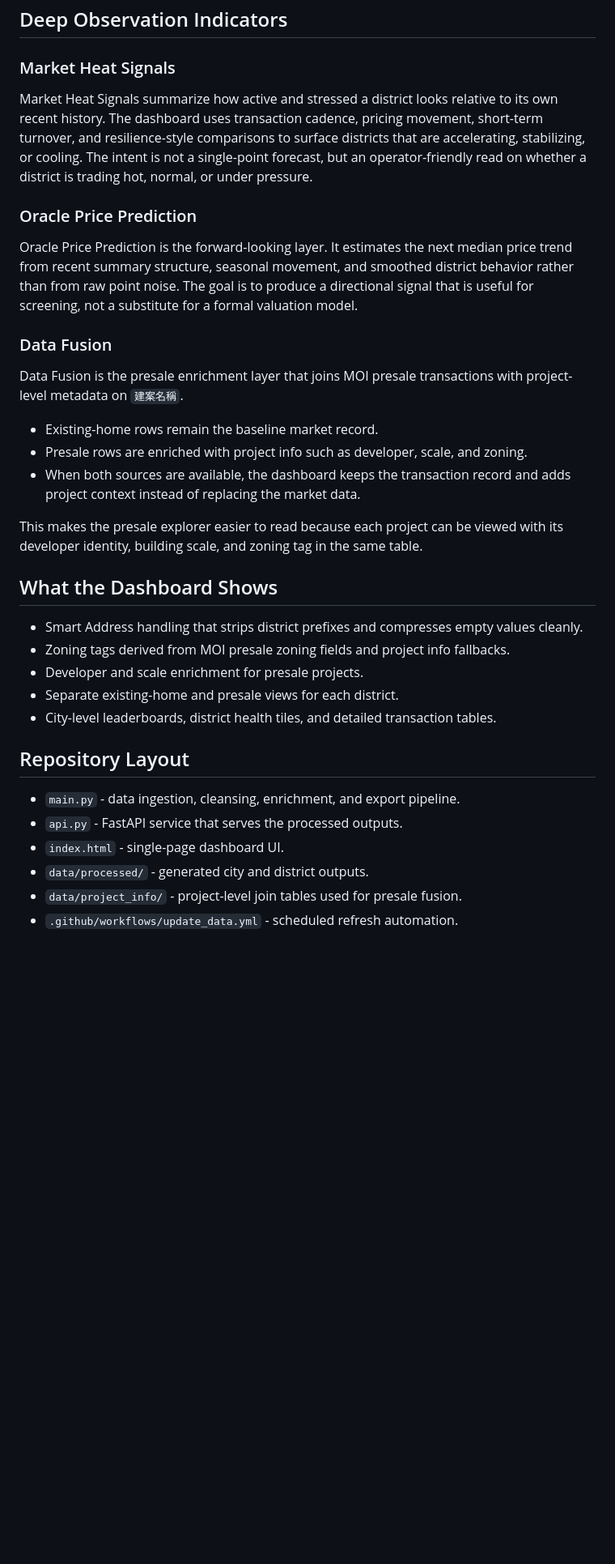
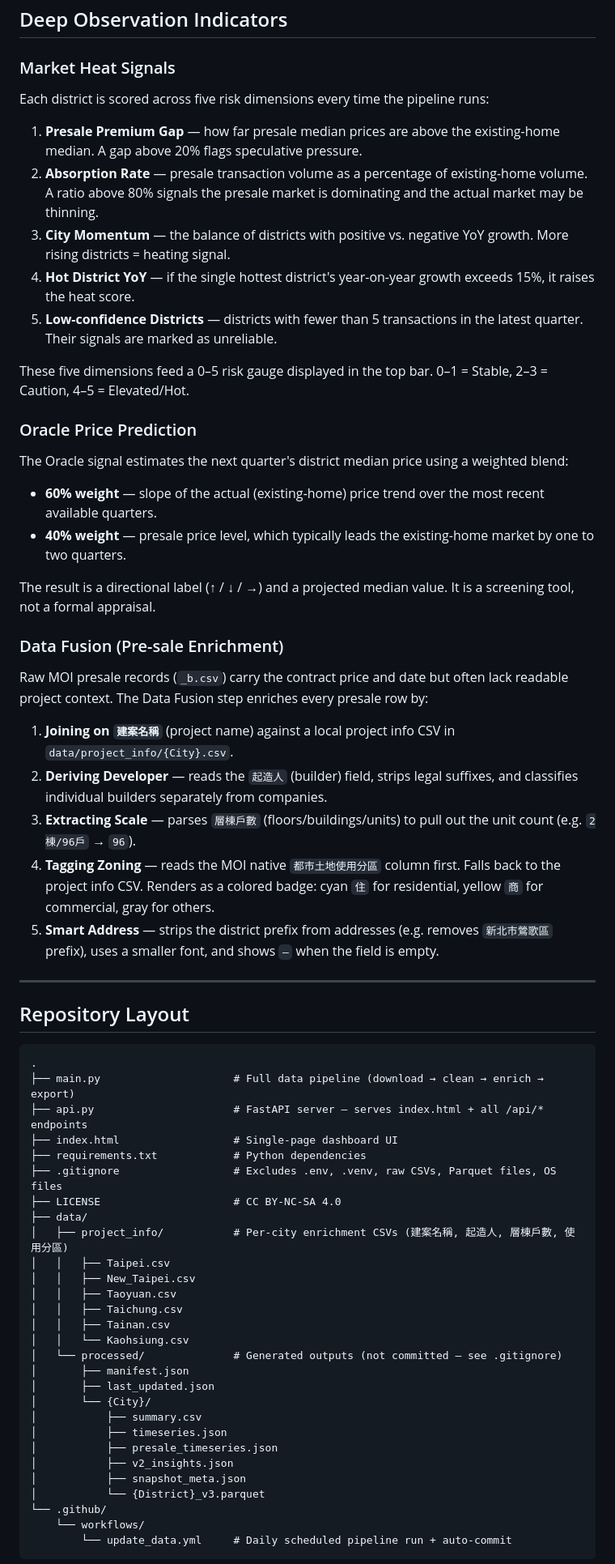
Before and after one commit to eli20261124/howard-tiawan-house-trend-monitor, a Markdown page: README.md, the part around one of its changes. Shown at 81% size. Rendered like a GitHub page; blank space fills up the shorter version.

Commit message:
docs: expand README with full architecture, indicators, API reference

````diff
--- a/README.md
+++ b/README.md
@@ -25,36 +59,67 @@ The product is organized around three visible zones:
 
 ### Market Heat Signals
 
-Market Heat Signals summarize how active and stressed a district looks relative to its own recent history. The dashboard uses transaction cadence, pricing movement, short-term turnover, and resilience-style comparisons to surface districts that are accelerating, stabilizing, or cooling. The intent is not a single-point forecast, but an operator-friendly read on whether a district is trading hot, normal, or under pressure.
+Each district is scored across five risk dimensions every time the pipeline runs:
+
+1. **Presale Premium Gap** — how far presale median prices are above the existing-home median. A gap above 20% flags speculative pressure.
+2. **Absorption Rate** — presale transaction volume as a percentage of existing-home volume. A ratio above 80% signals the presale market is dominating and the actual market may be thinning.
+3. **City Momentum** — the balance of districts with positive vs. negative YoY growth. More rising districts = heating signal.
+4. **Hot District YoY** — if the single hottest district's year-on-year growth exceeds 15%, it raises the heat score.
+5. **Low-confidence Districts** — districts with fewer than 5 transactions in the latest quarter. Their signals are marked as unreliable.
+
+These five dimensions feed a 0–5 risk gauge displayed in the top bar. 0–1 = Stable, 2–3 = Caution, 4–5 = Elevated/Hot.
 
 ### Oracle Price Prediction
 
-Oracle Price Prediction is the forward-looking layer. It estimates the next median price trend from recent summary structure, seasonal movement, and smoothed district behavior rather than from raw point noise. The goal is to produce a directional signal that is useful for screening, not a substitute for a formal valuation model.
+The Oracle signal estimates the next quarter's district median price using a weighted blend:
 
-### Data Fusion
+- **60% weight** — slope of the actual (existing-home) price trend over the most recent available quarters.
+- **40% weight** — presale price level, which typically leads the existing-home market by one to two quarters.
 
-Data Fusion is the presale enrichment layer that joins MOI presale transactions with project-level metadata on `建案名稱`.
+The result is a directional label (↑ / ↓ / →) and a projected median value. It is a screening tool, not a formal appraisal.
 
-- Existing-home rows remain the baseline market record.
-- Presale rows are enriched with project info such as developer, scale, and zoning.
-- When both sources are available, the dashboard keeps the transaction record and adds project context instead of replacing the market data.
+### Data Fusion (Pre-sale Enrichment)
 
-This makes the presale explorer easier to read because each project can be viewed with its developer identity, building scale, and zoning tag in the same table.
+Raw MOI presale records (`_b.csv`) carry the contract price and date but often lack readable project context. The Data Fusion step enriches every presale row by:
 
-## What the Dashboard Shows
+1. **Joining on `建案名稱`** (project name) against a local project info CSV in `data/project_info/{City}.csv`.
+2. **Deriving Developer** — reads the `起造人` (builder) field, strips legal suffixes, and classifies individual builders separately from companies.
+3. **Extracting Scale** — parses `層棟戶數` (floors/buildings/units) to pull out the unit count (e.g. `2棟/96戶` → `96`).
+4. **Tagging Zoning** — reads the MOI native `都市土地使用分區` column first. Falls back to the project info CSV. Renders as a colored badge: cyan `住` for residential, yellow `商` for commercial, gray for others.
+5. **Smart Address** — strips the district prefix from addresses (e.g. removes `新北市鶯歌區` prefix), uses a smaller font, and shows `—` when the field is empty.
 
-- Smart Address handling that strips district prefixes and compresses empty values cleanly.
-- Zoning tags derived from MOI presale zoning fields and project info fallbacks.
-- Developer and scale enrichment for presale projects.
-- Separate existing-home and presale views for each district.
-- City-level leaderboards, district health tiles, and detailed transaction tables.
+---
 
 ## Repository Layout
 
-- `main.py` - data ingestion, cleansing, enrichment, and export pipeline.
-- `api.py` - FastAPI service that serves the processed outputs.
-- `index.html` - single-page dashboard UI.
-- `data/processed/` - generated city and district outputs.
-- `data/project_info/` - project-level join tables used for presale fusion.
-- `.github/workflows/update_data.yml` - scheduled refresh automation.
+```
+.
+├── main.py                     # Full data pipeline (download → clean → enrich → export)
+├── api.py                      # FastAPI server — serves index.html + all /api/* endpoints
+├── index.html                  # Single-page dashboard UI
+├── requirements.txt            # Python dependencies
+├── .gitignore                  # Excludes .env, .venv, raw CSVs, Parquet files, OS files
+├── LICENSE                     # CC BY-NC-SA 4.0
+├── data/
+│   ├── project_info/           # Per-city enrichment CSVs (建案名稱, 起造人, 層棟戶數, 使用分區)
+│   │   ├── Taipei.csv
+│   │   ├── New_Taipei.csv
+│   │   ├── Taoyuan.csv
+│   │   ├── Taichung.csv
+│   │   ├── Tainan.csv
+│   │   └── Kaohsiung.csv
+│   └── processed/              # Generated outputs (not committed — see .gitignore)
+│       ├── manifest.json
+│       ├── last_updated.json
+│       └── {City}/
+│           ├── summary.csv
+│           ├── timeseries.json
+│           ├── presale_timeseries.json
+│           ├── v2_insights.json
+│           ├── snapshot_meta.json
+│           └── {District}_v3.parquet
+└── .github/
+    └── workflows/
+        └── update_data.yml     # Daily scheduled pipeline run + auto-commit
+```
 
````
Also changed, not shown: other parts of README.md (+126 -24 lines).
